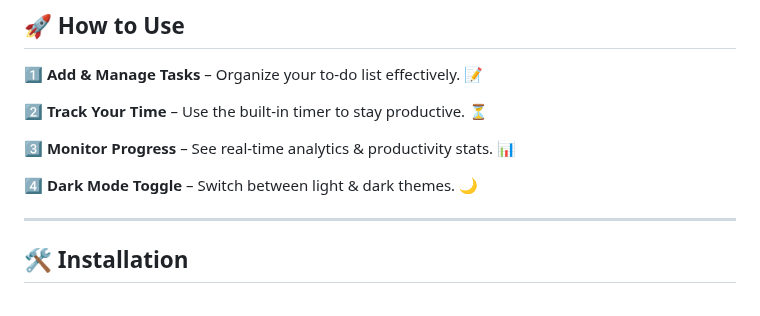
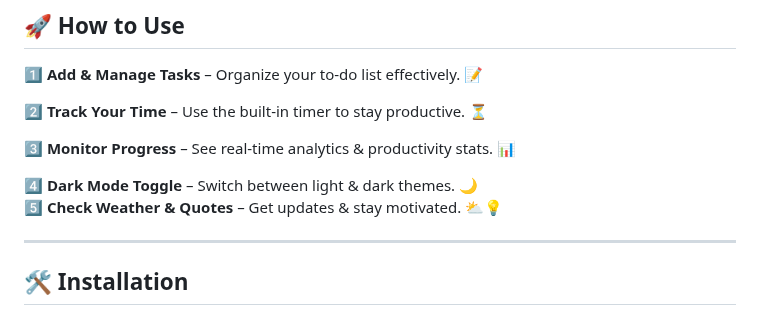
Before and after one commit to KelvCodes/-Scam-Phishing-Detector-, a Markdown page: README.md, the part around the change. Drawn GitHub-style.

```diff
--- a/README.md
+++ b/README.md
@@ -42,6 +42,7 @@ A **sleek, interactive, and feature-packed** web app designed to **enhance your
 3️⃣  **Monitor Progress** – See real-time analytics & productivity stats. 📊
 
 4️⃣ **Dark Mode Toggle** – Switch between light & dark themes. 🌙
+5️⃣ **Check Weather & Quotes** – Get updates & stay motivated. ⛅💡
 
 ---
 
```
